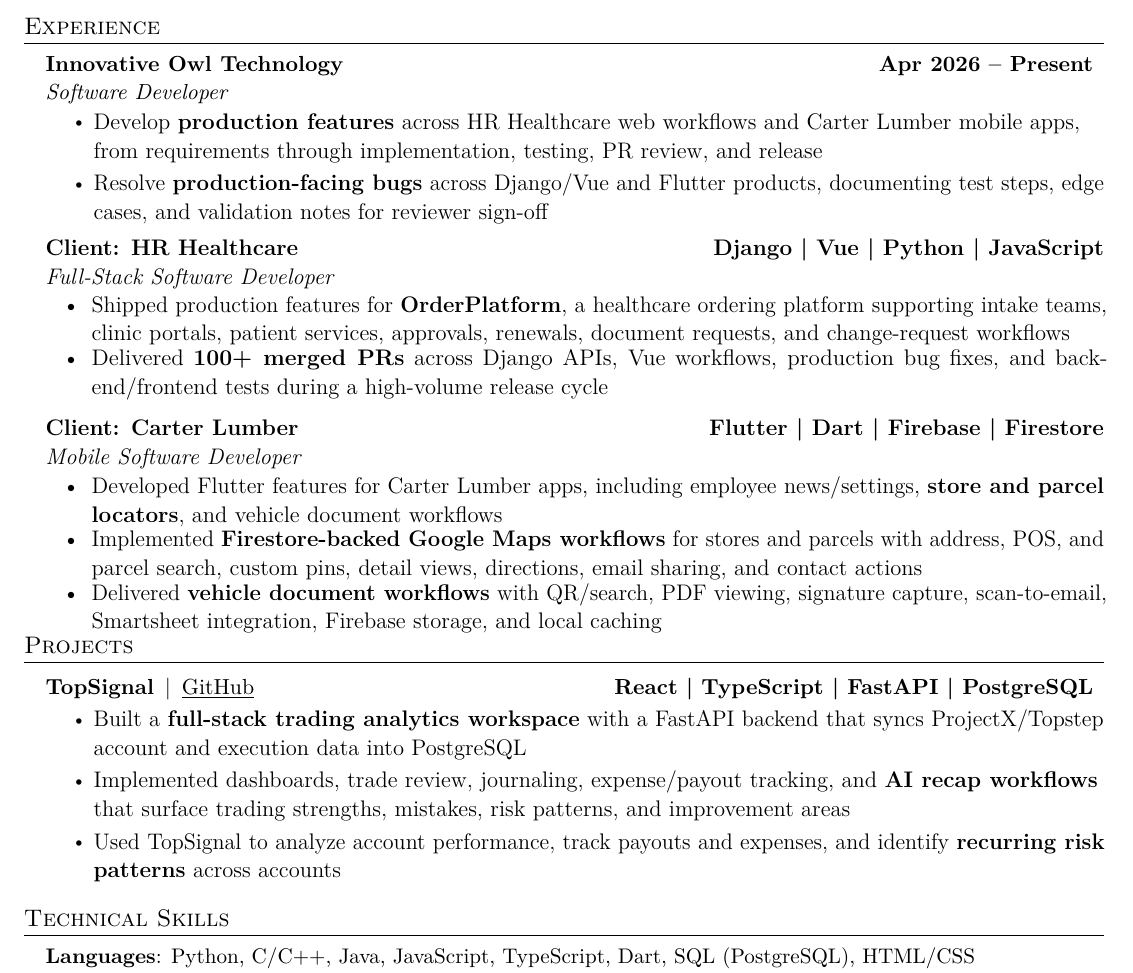
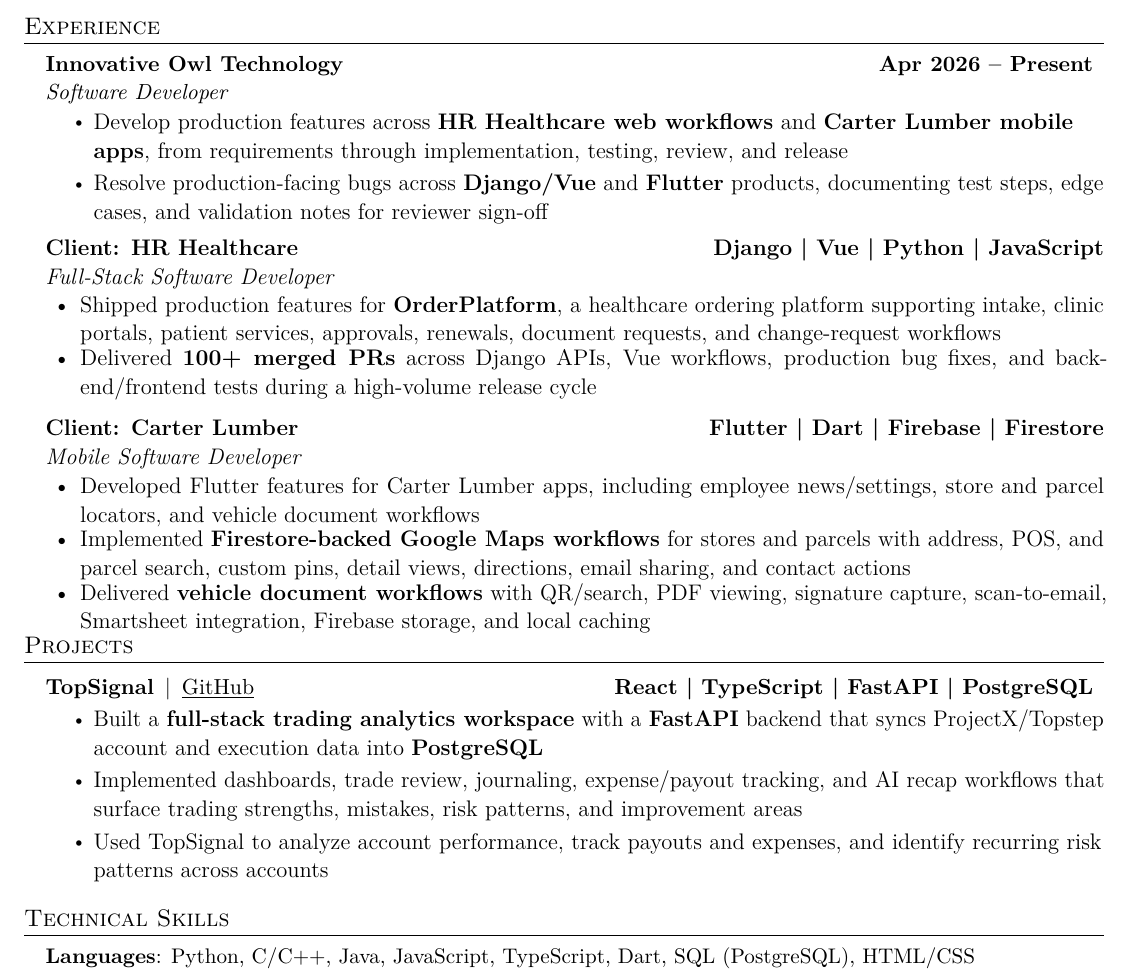
Before and after one commit to drewstake/Andrew-Nguyen-Resume, a LaTeX CV (resume.tex): part of the page, cut so that both start at the same text. Compiled offline with pdfLaTeX.

Commit message:
Refine resume formatting and wording

```diff
--- a/resume.tex
+++ b/resume.tex
@@ -57,7 +57,7 @@
     \textbf{#1} & \textbf{#3} \\
     \textit{#2} & \\
   \end{tabularx}\par\endgroup}\vspace{-2pt}}
-\newcommand{\resumeClientItemListStart}{\begin{itemize}[leftmargin=0.32in, label={\textbullet}, labelsep=0.55em, itemsep=0pt, topsep=0pt, parsep=0pt]}
+\newcommand{\resumeClientItemListStart}{\begin{itemize}[leftmargin=0.24in, label={\textbullet}, labelsep=0.45em, itemsep=0pt, topsep=0pt, parsep=0pt]}
 \newcommand{\resumeClientItemListEnd}{\end{itemize}\vspace{6pt}}
 \newcommand{\resumeClientItemListEndLast}{\end{itemize}\vspace{-6pt}}
 \newcommand{\skillsfontsizer}{\fontsize{10.6pt}{12.8pt}\selectfont}
@@ -107,17 +107,17 @@
     {Innovative Owl Technology}{\textbf{Apr 2026 -- Present}}
     {Software Developer}{}
     \resumeItemListStart
-      \resumeItem{Develop \textbf{production features} across HR Healthcare web workflows and Carter Lumber mobile apps, from requirements through implementation, testing, PR review, and release}
-      \resumeItem{Resolve \textbf{production-facing bugs} across Django/Vue and Flutter products, documenting test steps, edge cases, and validation notes for reviewer sign-off}
+      \resumeItem{Develop production features across \textbf{HR Healthcare web workflows} and \textbf{Carter Lumber mobile apps}, from requirements through implementation, testing, review, and release}
+      \resumeItem{Resolve production-facing bugs across \textbf{Django/Vue} and \textbf{Flutter} products, documenting test steps, edge cases, and validation notes for reviewer sign-off}
       \resumeClientGroup{
         \resumeClientTitle{Client: HR Healthcare}{Full-Stack Software Developer}{Django \textbar{} Vue \textbar{} Python \textbar{} JavaScript}
         \resumeClientItemListStart
-        \resumeItem{Shipped production features for \textbf{OrderPlatform}, a healthcare ordering platform supporting intake teams, clinic portals, patient services, approvals, renewals, document requests, and change-request workflows}
+        \resumeItem{Shipped production features for \textbf{OrderPlatform}, a healthcare ordering platform supporting intake, clinic portals, patient services, approvals, renewals, document requests, and change-request workflows}
         \resumeItem{Delivered \textbf{100+ merged PRs} across Django APIs, Vue workflows, production bug fixes, and backend/frontend tests during a high-volume release cycle}
         \resumeClientItemListEnd
         \resumeClientTitle{Client: Carter Lumber}{Mobile Software Developer}{Flutter \textbar{} Dart \textbar{} Firebase \textbar{} Firestore}
         \resumeClientItemListStart
-        \resumeItem{Developed Flutter features for Carter Lumber apps, including employee news/settings, \textbf{store and parcel locators}, and vehicle document workflows}
+        \resumeItem{Developed Flutter features for Carter Lumber apps, including employee news/settings, store and parcel locators, and vehicle document workflows}
         \resumeItem{Implemented \textbf{Firestore-backed Google Maps workflows} for stores and parcels with address, POS, and parcel search, custom pins, detail views, directions, email sharing, and contact actions}
         \resumeItem{Delivered \textbf{vehicle document workflows} with QR/search, PDF viewing, signature capture, scan-to-email, Smartsheet integration, Firebase storage, and local caching}
         \resumeClientItemListEndLast
@@ -133,9 +133,9 @@
     {\textbf{TopSignal} \,|\, \href{https://github.com/drewstake/TopSignal}{\underline{GitHub}}}
     {\textbf{React \textbar{} TypeScript \textbar{} FastAPI \textbar{} PostgreSQL}}
 \resumeItemListStart
-  \resumeItem{Built a \textbf{full-stack trading analytics workspace} with a FastAPI backend that syncs ProjectX/Topstep account and execution data into PostgreSQL}
-  \resumeItem{Implemented dashboards, trade review, journaling, expense/payout tracking, and \textbf{AI recap workflows} that surface trading strengths, mistakes, risk patterns, and improvement areas}
-  \resumeItem{Used TopSignal to analyze account performance, track payouts and expenses, and identify \textbf{recurring risk patterns} across accounts}
+  \resumeItem{Built a \textbf{full-stack trading analytics workspace} with a \textbf{FastAPI} backend that syncs ProjectX/Topstep account and execution data into \textbf{PostgreSQL}}
+  \resumeItem{Implemented dashboards, trade review, journaling, expense/payout tracking, and AI recap workflows that surface trading strengths, mistakes, risk patterns, and improvement areas}
+  \resumeItem{Used TopSignal to analyze account performance, track payouts and expenses, and identify recurring risk patterns across accounts}
 \resumeItemListEnd
 
 \resumeSubHeadingListEnd
```
Also changed, not shown: resume.pdf.
